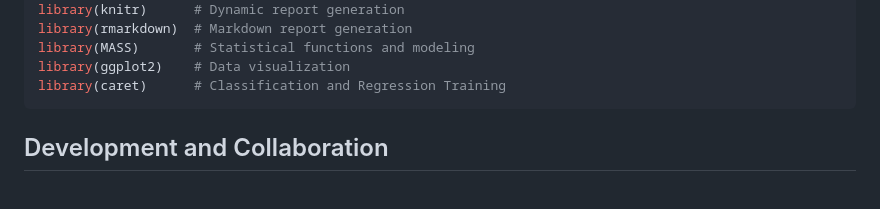
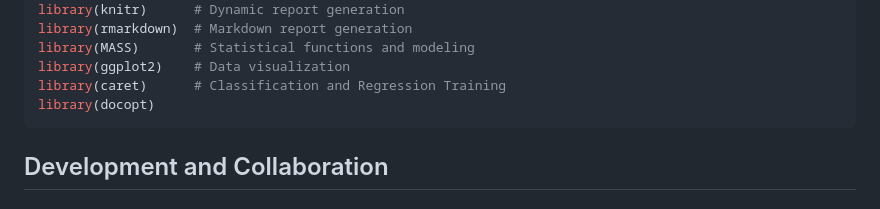
Before and after one commit to DSCI-310-2025/dsci-310-group-13, a Markdown page: README.md, the part around the change. Drawn GitHub-style.

Commit message:
minor fixes to dependencies description

````diff
--- a/README.md
+++ b/README.md
@@ -206,6 +206,7 @@ library(rmarkdown)  # Markdown report generation
 library(MASS)       # Statistical functions and modeling
 library(ggplot2)    # Data visualization
 library(caret)      # Classification and Regression Training
+library(docopt)
 ```
 
 ## Development and Collaboration
````
